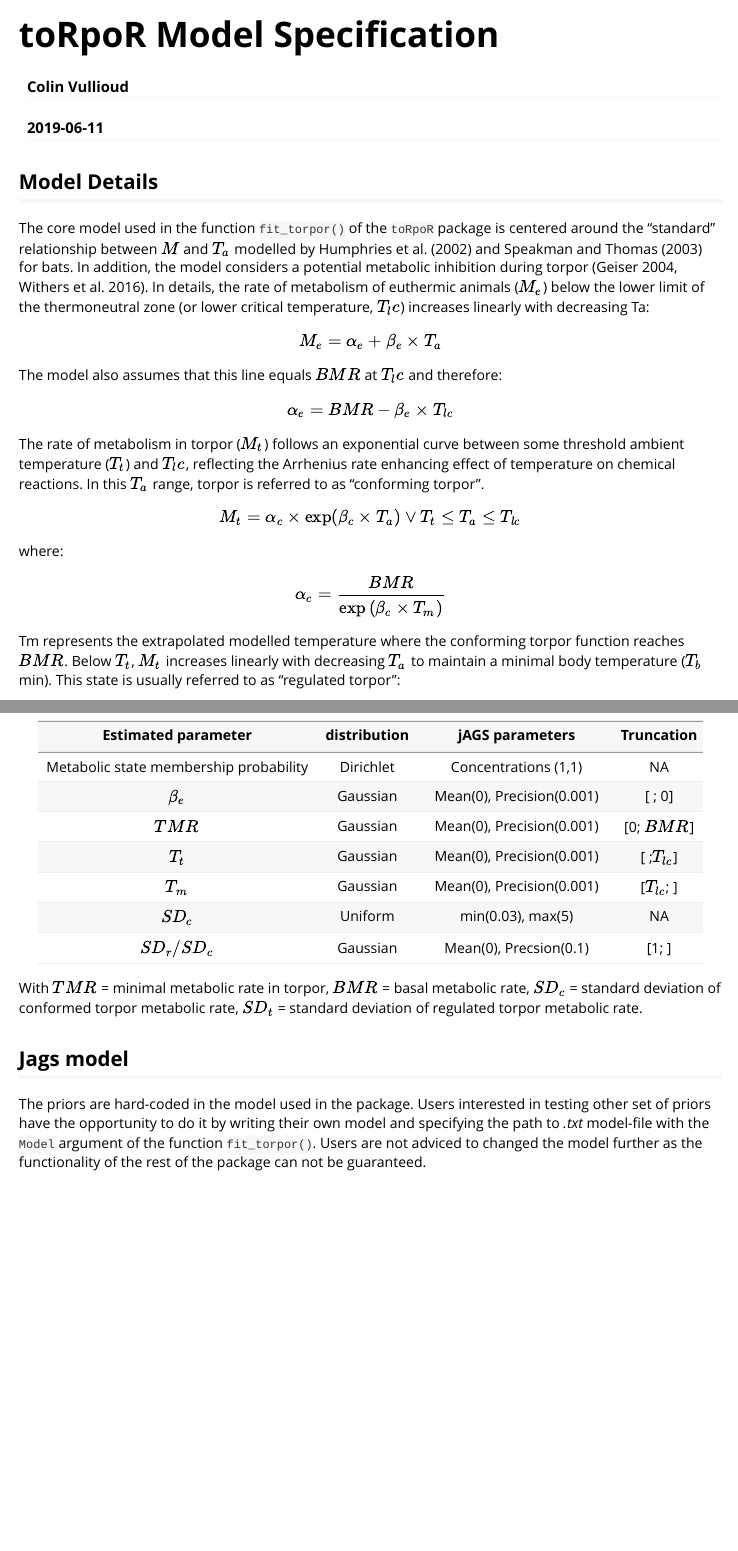
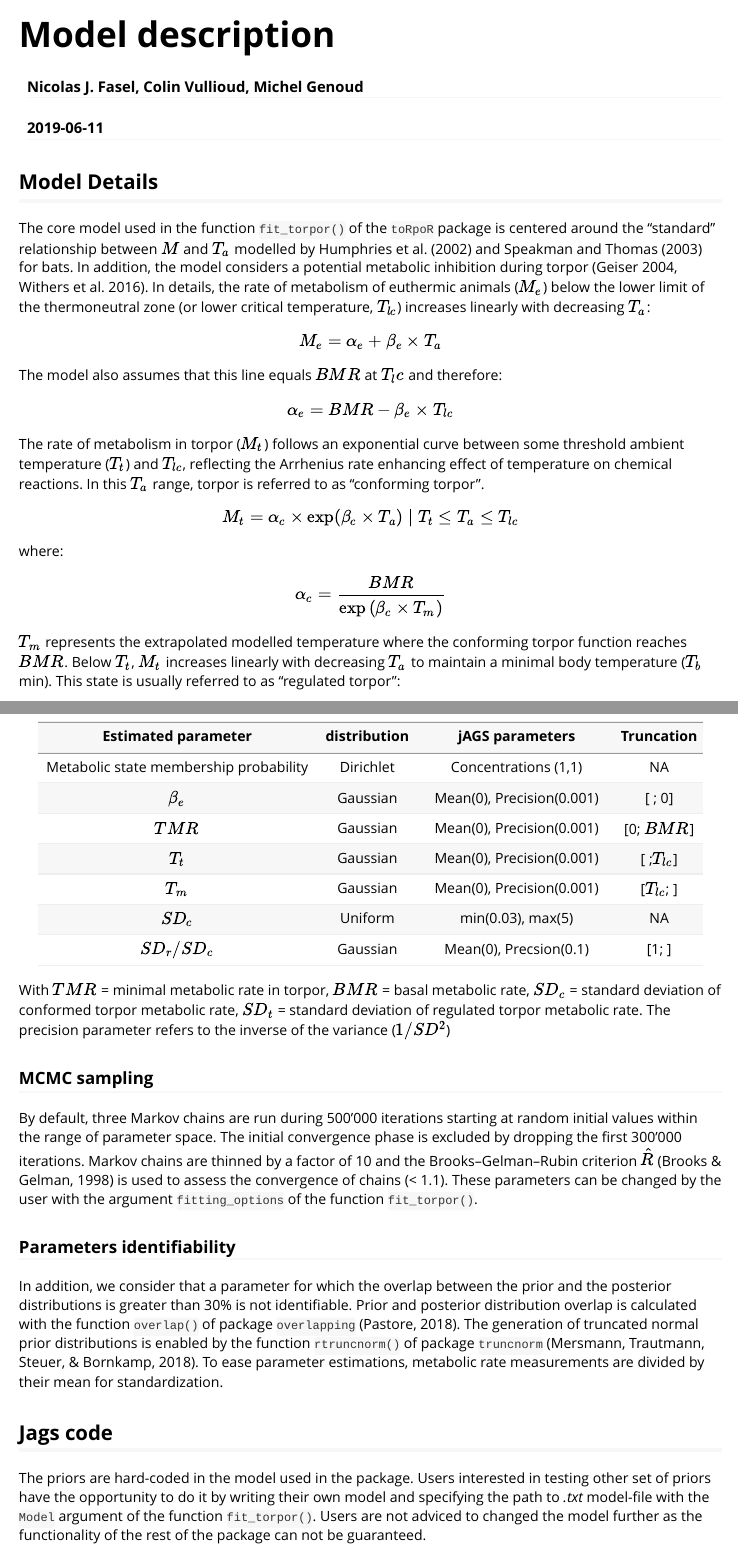
Before and after one commit to vullioud/torpor, an R Markdown document (vignettes/torpor_vignette.Rmd): the page in a window 1100 px wide, from its top, and a second part further down, joined at a grey line. Rendered offline with R 4.5, knitr and Pandoc, with nearby package versions.

Commit message:
typo, corrected equations, split text

```diff
--- a/vignettes/torpor_vignette.Rmd
+++ b/vignettes/torpor_vignette.Rmd
@@ -1,6 +1,6 @@
 ---
-title: "toRpoR Model Specification"
-author: "Colin Vullioud"
+title: "Model description"
+author: "Nicolas J. Fasel, Colin Vullioud, Michel Genoud"
 date: "`r Sys.Date()`"
 output: rmarkdown::html_vignette
 vignette: >
@@ -18,7 +18,7 @@ knitr::opts_chunk$set(
 
 ## Model Details
 
-The core model used in the function `fit_torpor()` of the `toRpoR` package is centered around the "standard" relationship between $M$ and $T_a$ modelled by Humphries et al. (2002) and Speakman and Thomas (2003) for bats. In addition, the model considers a potential metabolic inhibition during torpor (Geiser 2004, Withers et al. 2016). In details, the rate of metabolism of euthermic animals ($M_e$) below the lower limit of the thermoneutral zone (or lower critical temperature, $T_lc$) increases linearly with decreasing Ta:
+The core model used in the function `fit_torpor()` of the `toRpoR` package is centered around the "standard" relationship between $M$ and $T_a$ modelled by Humphries et al. (2002) and Speakman and Thomas (2003) for bats. In addition, the model considers a potential metabolic inhibition during torpor (Geiser 2004, Withers et al. 2016). In details, the rate of metabolism of euthermic animals ($M_e$) below the lower limit of the thermoneutral zone (or lower critical temperature, $T_{lc}$) increases linearly with decreasing $T_a$:
 
 $$
 M_e =  \alpha_e + \beta_e \times T_a
@@ -31,6 +31,6 @@ $$
 $$
 
 
-The rate of metabolism in torpor ($M_t$) follows an exponential curve between some threshold ambient temperature ($T_t$) and $T_lc$, reflecting the Arrhenius rate enhancing effect of temperature on chemical reactions. In this $T_a$ range, torpor is referred to as "conforming torpor".
+The rate of metabolism in torpor ($M_t$) follows an exponential curve between some threshold ambient temperature ($T_t$) and $T_{lc}$, reflecting the Arrhenius rate enhancing effect of temperature on chemical reactions. In this $T_a$ range, torpor is referred to as "conforming torpor".
 
 $$
@@ -42,6 +42,6 @@ $$
 \alpha_c = \frac{BMR}{\exp{(\beta_c \times T_m})}
 $$
 
-Tm represents the extrapolated modelled temperature where the conforming torpor function reaches $BMR$. Below $T_t$, $M_t$ increases linearly with decreasing $T_a$ to maintain a minimal body temperature ($T_b$ min). This state is usually referred to as "regulated torpor":
+$T_m$ represents the extrapolated modelled temperature where the conforming torpor function reaches $BMR$. Below $T_t$, $M_t$ increases linearly with decreasing $T_a$ to maintain a minimal body temperature ($T_b$ min). This state is usually referred to as "regulated torpor":
 
 $$
@@ -87,9 +79,17 @@ In addition, we consider that a parameter for which the overlap between the prio
 |$T_m$                                 | Gaussian     |Mean(0), Precision(0.001)  |[$T_{lc}$; ]|
 |$SD_c$                                | Uniform      |min(0.03), max(5)          | NA         |
 |$SD_r/SD_c$                           | Gaussian     |Mean(0), Precsion(0.1)     |[1; ]       |
-With $TMR$ = minimal metabolic rate in torpor, $BMR$ = basal metabolic rate, $SD_c$ = standard deviation of conformed torpor metabolic rate, $SD_t$ = standard deviation of regulated torpor metabolic rate.
+With $TMR$ = minimal metabolic rate in torpor, $BMR$ = basal metabolic rate, $SD_c$ = standard deviation of conformed torpor metabolic rate, $SD_t$ = standard deviation of regulated torpor metabolic rate. The precision parameter refers to the inverse of the variance ($1 / SD^2$)
 
-## Jags model
+
+### MCMC sampling
+By default, three Markov chains are run during 500’000 iterations starting at random initial values within the range of parameter space. The initial convergence phase is excluded by dropping the first 300’000 iterations. Markov chains are thinned by a factor of 10 and the Brooks–Gelman–Rubin criterion $\hat{R}$ (Brooks & Gelman, 1998) is used to assess the convergence of chains (< 1.1). These parameters can be changed by the user with the argument `fitting_options` of the function `fit_torpor()`.
+
+
+### Parameters identifiability
+In addition, we consider that a parameter for which the overlap between the prior and the posterior distributions is greater than 30% is not identifiable. Prior and posterior distribution overlap is calculated with the function `overlap()` of package `overlapping` (Pastore, 2018). The generation of truncated normal prior distributions is enabled by the function `rtruncnorm()` of package `truncnorm` (Mersmann, Trautmann, Steuer, & Bornkamp, 2018). To ease parameter estimations, metabolic rate measurements are divided by their mean for standardization.
+
+## Jags code
 The priors are hard-coded in the model used in the package.
 Users interested in testing other set of priors have the opportunity to do it by writing their own model and specifying the path to *.txt* model-file with the `Model` argument of the function `fit_torpor()`.
 Users are not adviced to changed the model further as the functionality of the rest of the package can not be
```
Also changed, not shown: vignettes/torpor_vignette.Rmd (16 more changed lines).
